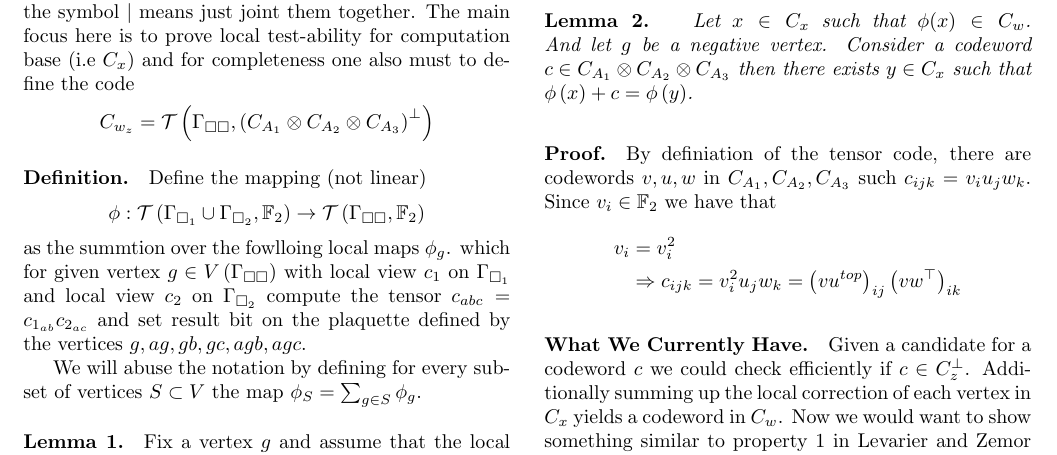
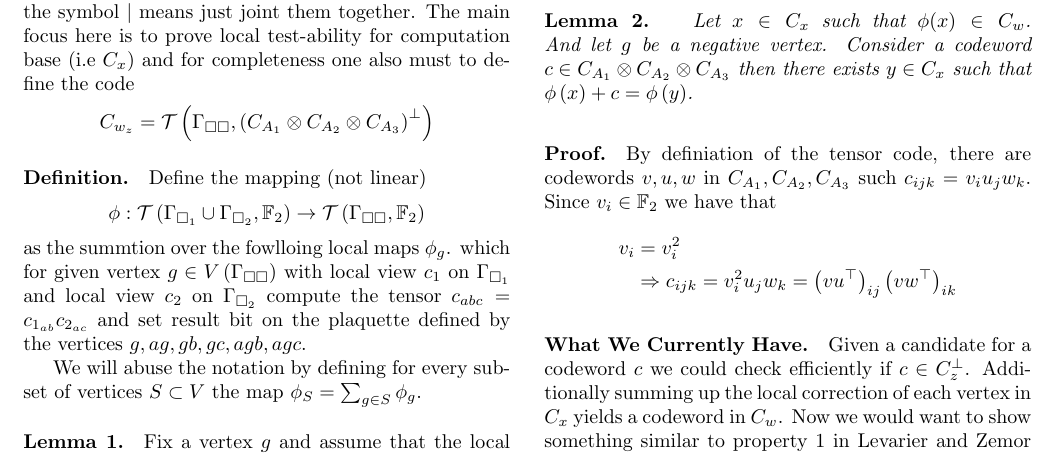
Before and after one commit to dudupo/Academic, a LaTeX document (projects/NLTES_project/ltc.tex): part of page 1 of 4, cut so that both start at the same text. Compiled offline with pdfLaTeX.

Commit message:
compiling -Fri Sep  9 04:05:28 PM IDT 2022

```diff
--- a/projects/NLTES_project/ltc.tex
+++ b/projects/NLTES_project/ltc.tex
@@ -128,7 +128,7 @@
     \begin{equation*}
       \begin{split}
 	 v_{i} &= v_{i}^{2} \\
-	 &\Rightarrow c_{ijk}= v_{i}^{2}u_{j}w_{k}=\left( vu^{top} \right)_{ij}\left( vw^{\top} \right)_{ik}
+	 &\Rightarrow c_{ijk}= v_{i}^{2}u_{j}w_{k}=\left( vu^{\top} \right)_{ij}\left( vw^{\top} \right)_{ik}
       \end{split}
     \end{equation*}
 	\paragraph{What We Currently Have.} Given a candidate for a codeword $c$ we could check efficiently if $c\in C_{z}^\perp$.
```
Also changed, not shown: projects/pdfs/ltc.pdf.
